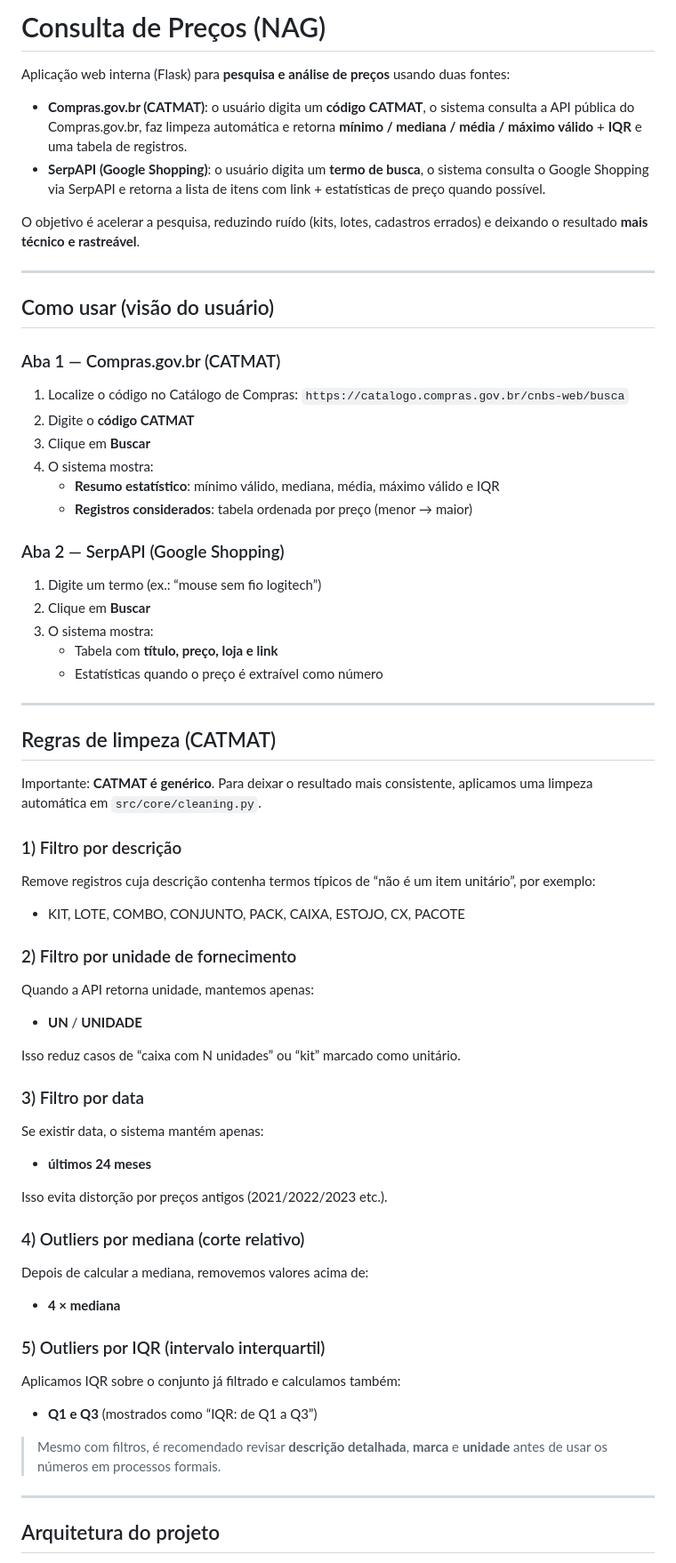
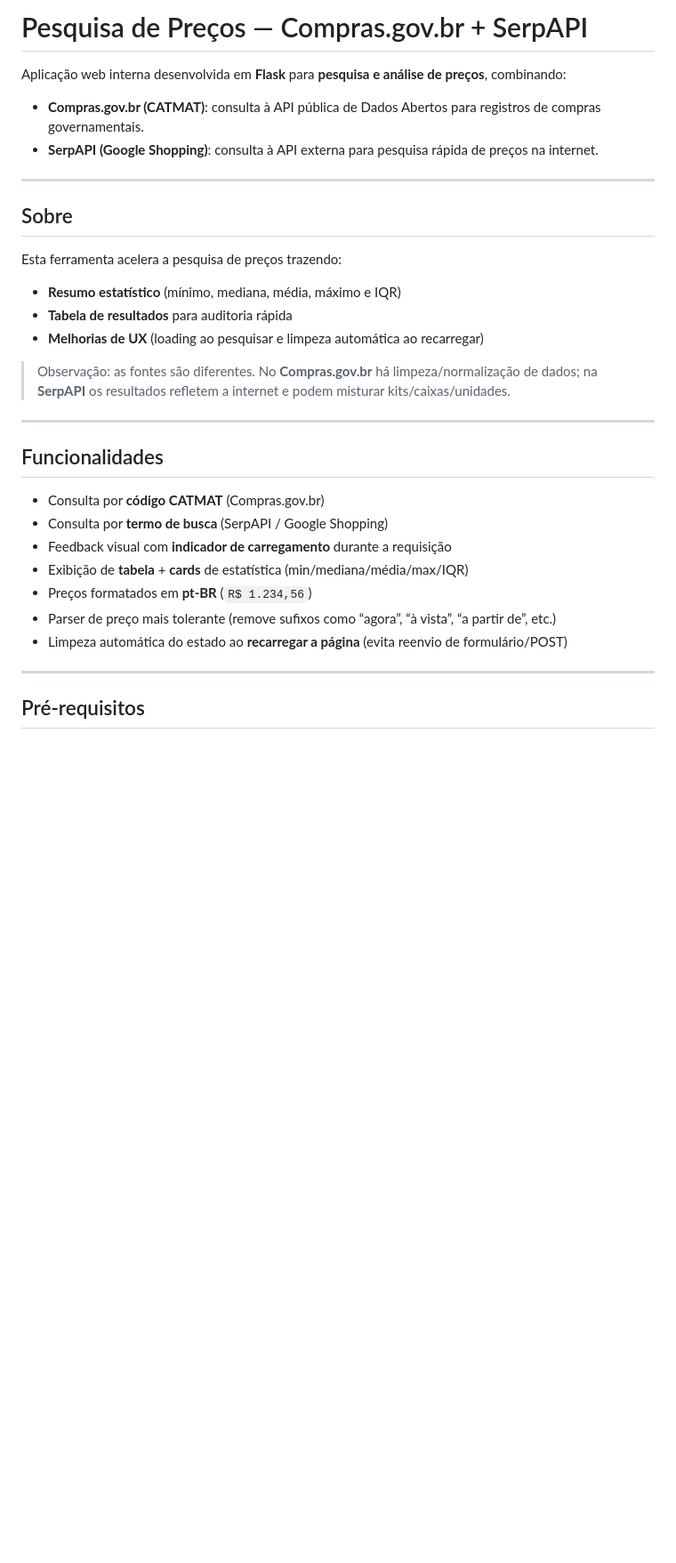
Before and after one commit to MDSSisec/Consulta_Preco_Itens_NAG, a Markdown page: README.md, the part around one of its changes. Shown at 89% size. GitHub-like rendering; blank space fills up the shorter version.

```diff
--- a/README.md
+++ b/README.md
@@ -1,76 +1,35 @@
-# Consulta de Preços (NAG)
+# Pesquisa de Preços — Compras.gov.br + SerpAPI
 
-Aplicação web interna (Flask) para **pesquisa e análise de preços** usando duas fontes:
+Aplicação web interna desenvolvida em **Flask** para **pesquisa e análise de preços**, combinando:
 
-- **Compras.gov.br (CATMAT)**: o usuário digita um **código CATMAT**, o sistema consulta a API pública do Compras.gov.br, faz limpeza automática e retorna **mínimo / mediana / média / máximo válido** + **IQR** e uma tabela de registros.
-- **SerpAPI (Google Shopping)**: o usuário digita um **termo de busca**, o sistema consulta o Google Shopping via SerpAPI e retorna a lista de itens com link + estatísticas de preço quando possível.
-
-O objetivo é acelerar a pesquisa, reduzindo ruído (kits, lotes, cadastros errados) e deixando o resultado **mais técnico e rastreável**.
+- **Compras.gov.br (CATMAT)**: consulta à API pública de Dados Abertos para registros de compras governamentais.
+- **SerpAPI (Google Shopping)**: consulta à API externa para pesquisa rápida de preços na internet.
 
 ---
 
-## Como usar (visão do usuário)
+## Sobre
 
-### Aba 1 — Compras.gov.br (CATMAT)
+Esta ferramenta acelera a pesquisa de preços trazendo:
 
-1. Localize o código no Catálogo de Compras: `https://catalogo.compras.gov.br/cnbs-web/busca`
-2. Digite o **código CATMAT**
-3. Clique em **Buscar**
-4. O sistema mostra:
-   - **Resumo estatístico**: mínimo válido, mediana, média, máximo válido e IQR
-   - **Registros considerados**: tabela ordenada por preço (menor → maior)
+- **Resumo estatístico** (mínimo, mediana, média, máximo e IQR)
+- **Tabela de resultados** para auditoria rápida
+- **Melhorias de UX** (loading ao pesquisar e limpeza automática ao recarregar)
 
-### Aba 2 — SerpAPI (Google Shopping)
-
-1. Digite um termo (ex.: “mouse sem fio logitech”)
-2. Clique em **Buscar**
-3. O sistema mostra:
-   - Tabela com **título, preço, loja e link**
-   - Estatísticas quando o preço é extraível como número
+> Observação: as fontes são diferentes. No **Compras.gov.br** há limpeza/normalização de dados; na **SerpAPI** os resultados refletem a internet e podem misturar kits/caixas/unidades.
 
 ---
 
-## Regras de limpeza (CATMAT)
+## Funcionalidades
 
-Importante: **CATMAT é genérico**. Para deixar o resultado mais consistente, aplicamos uma limpeza automática em `src/core/cleaning.py`.
-
-### 1) Filtro por descrição
-
-Remove registros cuja descrição contenha termos típicos de “não é um item unitário”, por exemplo:
-
-- KIT, LOTE, COMBO, CONJUNTO, PACK, CAIXA, ESTOJO, CX, PACOTE
-
-### 2) Filtro por unidade de fornecimento
-
-Quando a API retorna unidade, mantemos apenas:
-
-- **UN** / **UNIDADE**
-
-Isso reduz casos de “caixa com N unidades” ou “kit” marcado como unitário.
-
-### 3) Filtro por data
-
-Se existir data, o sistema mantém apenas:
-
-- **últimos 24 meses**
-
-Isso evita distorção por preços antigos (2021/2022/2023 etc.).
-
-### 4) Outliers por mediana (corte relativo)
-
-Depois de calcular a mediana, removemos valores acima de:
-
-- **4 × mediana**
-
-### 5) Outliers por IQR (intervalo interquartil)
-
-Aplicamos IQR sobre o conjunto já filtrado e calculamos também:
-
-- **Q1 e Q3** (mostrados como “IQR: de Q1 a Q3”)
-
-> Mesmo com filtros, é recomendado revisar **descrição detalhada**, **marca** e **unidade** antes de usar os números em processos formais.
+- Consulta por **código CATMAT** (Compras.gov.br)
+- Consulta por **termo de busca** (SerpAPI / Google Shopping)
+- Feedback visual com **indicador de carregamento** durante a requisição
+- Exibição de **tabela** + **cards** de estatística (min/mediana/média/max/IQR)
+- Preços formatados em **pt-BR** (`R$ 1.234,56`)
+- Parser de preço mais tolerante (remove sufixos como “agora”, “à vista”, “a partir de”, etc.)
+- Limpeza automática do estado ao **recarregar a página** (evita reenvio de formulário/POST)
 
 ---
 
-## Arquitetura do projeto
+## Pré-requisitos
 
```
Also changed, not shown: other parts of README.md (+66 -40 lines).
